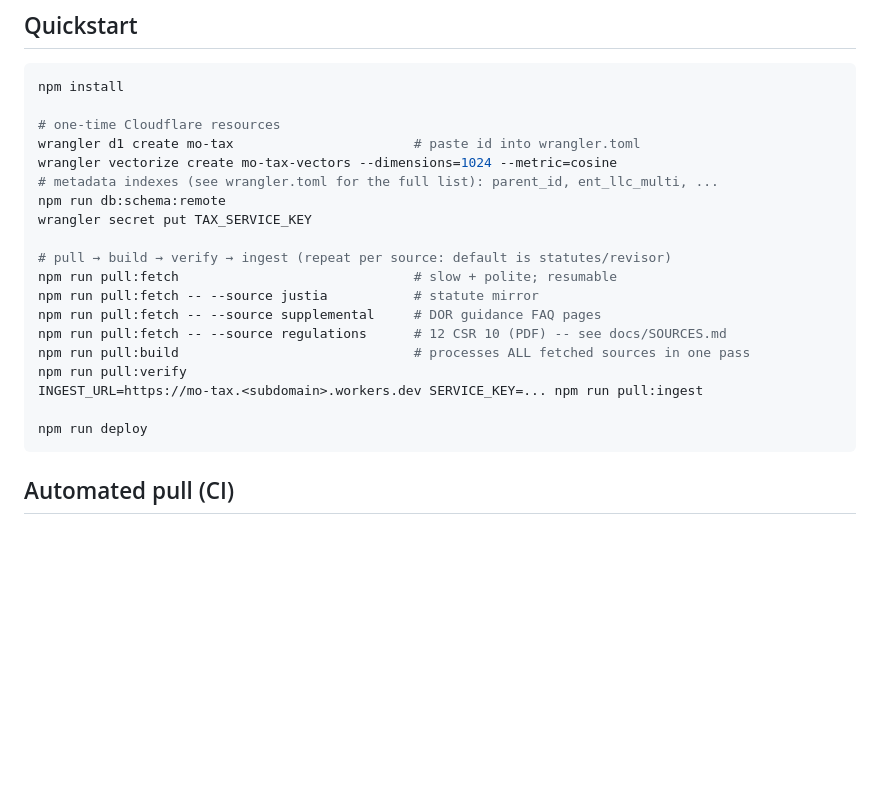
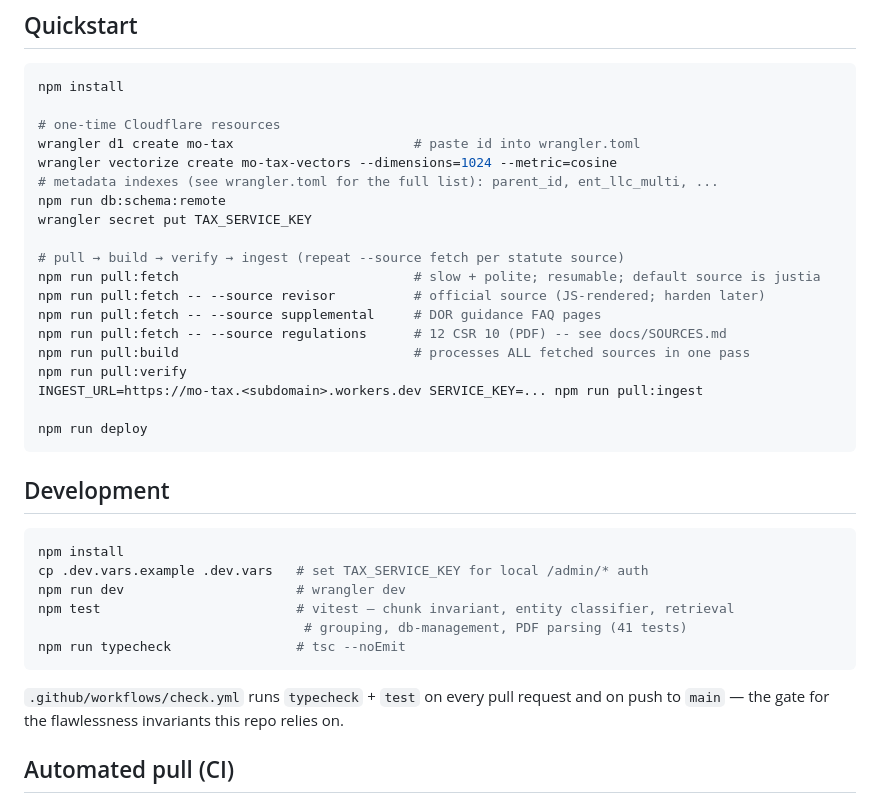
Before and after one commit to sbarteau2022/MOTaxIntelligence, a Markdown page: README.md, the part around the change. GitHub-like rendering; blank space fills up the shorter version.

Commit message:
docs: fix wrong default-source claim, document local dev/test/CI
Quickstart said the default pull:fetch source was "statutes/revisor",
but scripts/fetch.mjs actually defaults to justia (revisor needs
--source revisor). Also add a Development section covering npm run
dev/test/typecheck and .dev.vars setup, and note the check.yml
typecheck+test gate — none of that was documented before even though
it's been enforced on every PR since it was added.

Co-Authored-By: Claude Sonnet 5 <noreply@anthropic.com>
Claude-Session: https://claude.ai/code/session_019dZreEsYbgghdaTqa6HABu

````diff
--- a/README.md
+++ b/README.md
@@ -60,9 +60,9 @@ wrangler vectorize create mo-tax-vectors --dimensions=1024 --metric=cosine
 npm run db:schema:remote
 wrangler secret put TAX_SERVICE_KEY
 
-# pull → build → verify → ingest (repeat per source: default is statutes/revisor)
-npm run pull:fetch                              # slow + polite; resumable
-npm run pull:fetch -- --source justia           # statute mirror
+# pull → build → verify → ingest (repeat --source fetch per statute source)
+npm run pull:fetch                              # slow + polite; resumable; default source is justia
+npm run pull:fetch -- --source revisor          # official source (JS-rendered; harden later)
 npm run pull:fetch -- --source supplemental     # DOR guidance FAQ pages
 npm run pull:fetch -- --source regulations      # 12 CSR 10 (PDF) -- see docs/SOURCES.md
 npm run pull:build                              # processes ALL fetched sources in one pass
@@ -71,6 +71,20 @@ INGEST_URL=https://mo-tax.<subdomain>.workers.dev SERVICE_KEY=... npm run pull:i
 
 npm run deploy
 ```
+
+## Development
+
+```bash
+npm install
+cp .dev.vars.example .dev.vars   # set TAX_SERVICE_KEY for local /admin/* auth
+npm run dev                      # wrangler dev
+npm test                         # vitest — chunk invariant, entity classifier, retrieval
+                                  # grouping, db-management, PDF parsing (41 tests)
+npm run typecheck                # tsc --noEmit
+```
+
+`.github/workflows/check.yml` runs `typecheck` + `test` on every pull request and on
+push to `main` — the gate for the flawlessness invariants this repo relies on.
 
 ## Automated pull (CI)
 
````
